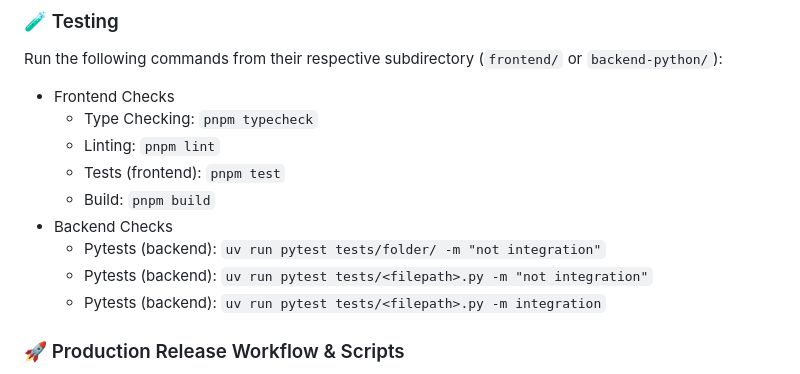
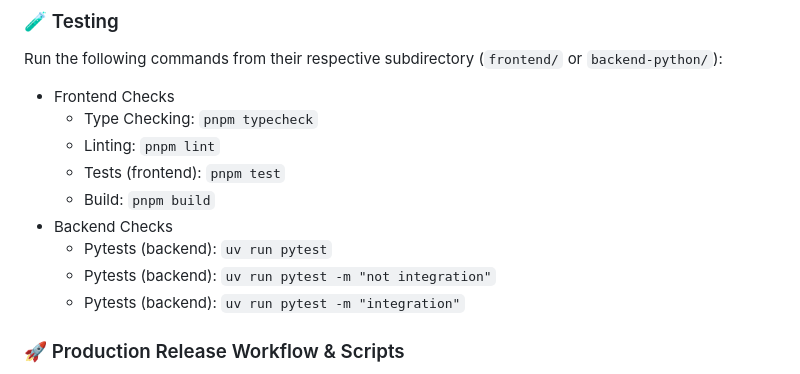
Before and after one commit to barronbytes/seemypills, a Markdown page: README.md, the part around the change. Rendered like a GitHub page.

Commit message:
docs(seemypills): updated testing docs

```diff
--- a/README.md
+++ b/README.md
@@ -42,9 +42,9 @@ Run the following commands from their respective subdirectory (`frontend/` or `b
   - Tests (frontend): `pnpm test`
   - Build: `pnpm build`
 - Backend Checks
-  - Pytests (backend): `uv run pytest tests/folder/ -m "not integration"`
-  - Pytests (backend): `uv run pytest tests/<filepath>.py -m "not integration"`
-  - Pytests (backend): `uv run pytest tests/<filepath>.py -m integration`
+  - Pytests (backend): `uv run pytest`
+  - Pytests (backend): `uv run pytest -m "not integration"`
+  - Pytests (backend): `uv run pytest -m "integration"`
 
 ### 🚀 Production Release Workflow & Scripts
 
```
